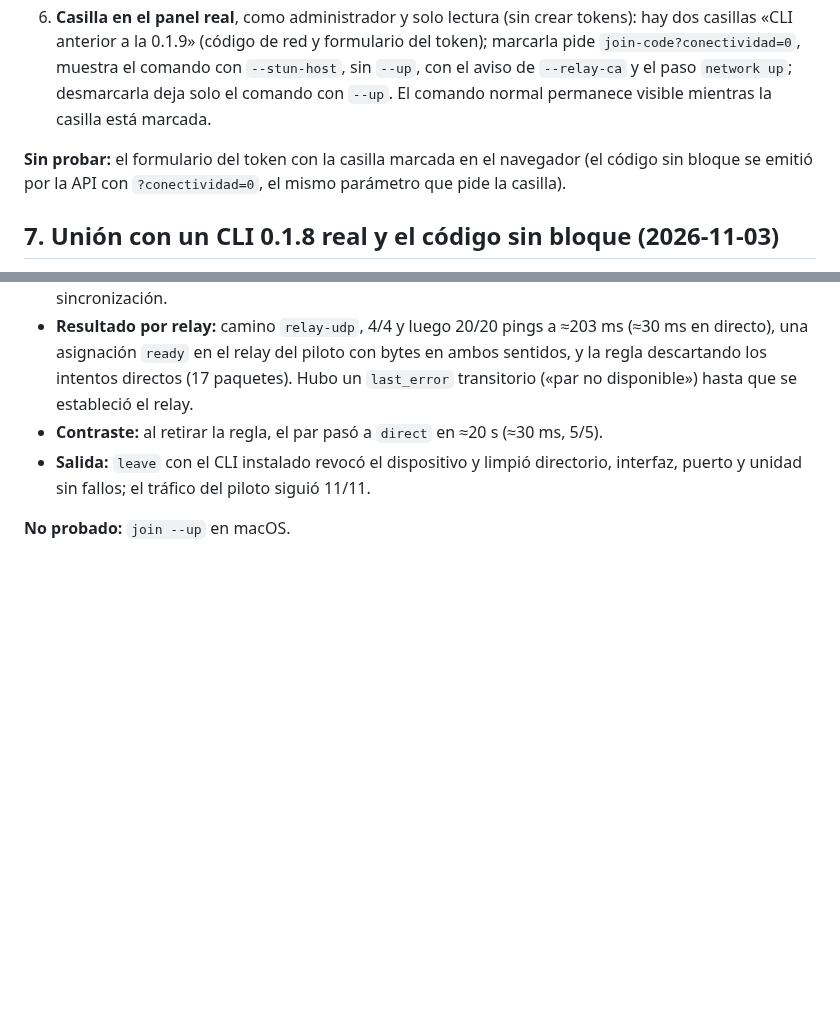
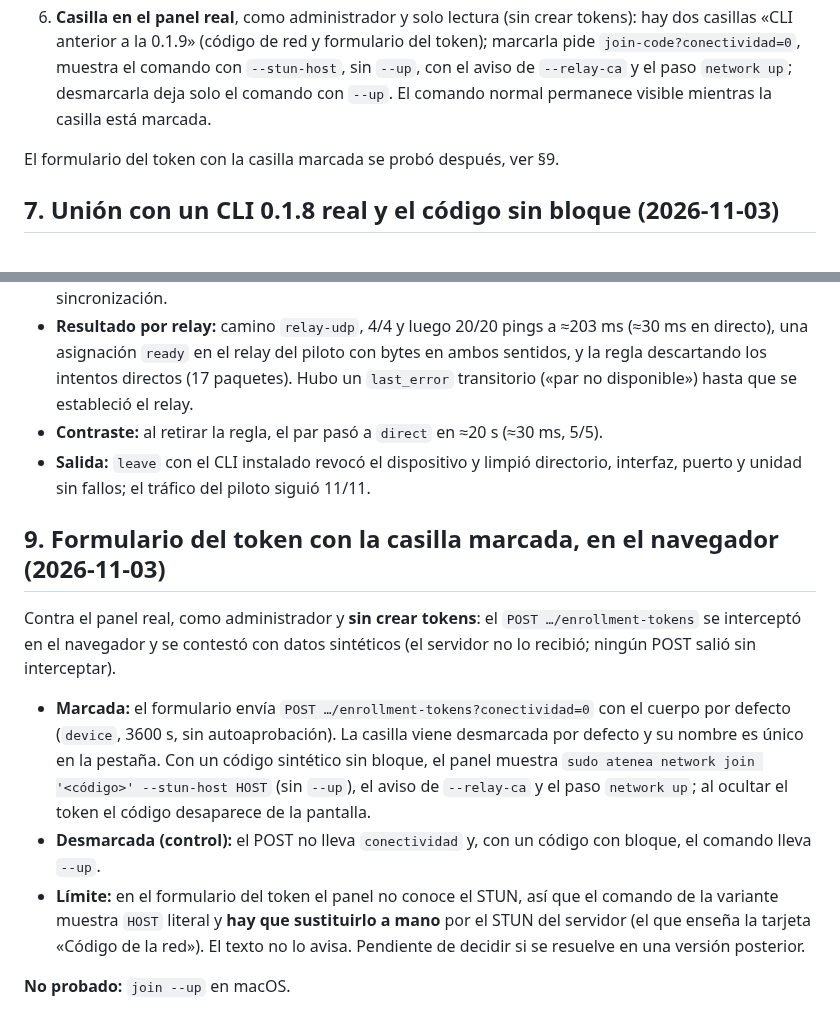
Before and after one commit to Tutitoos/atenea-one, a Markdown page: docs/operations/v0.1.10.md, 2 parts joined by grey strips. GitHub-like rendering; blank space fills up the shorter version.

Commit message:
docs(release): prueba del formulario del token con la casilla marcada

```diff
--- a/docs/operations/v0.1.10.md
+++ b/docs/operations/v0.1.10.md
@@ -48,7 +48,7 @@ Con autorización expresa del responsable, por el procedimiento de la [0.1.9](v0
 5. **Resultado:** 9 contenedores sanos; `atenea-control-plane 0.1.10 (f12e91e)`; migraciones `1..8` intactas; `GET /api/v1/relay-ca` 200 con el mismo hash de siempre; tráfico del piloto 11/11. **Efecto colateral:** `haproxy`, `caddy` y `relay` se reiniciaron con el redespliegue (arrancaron al terminar), así que hubo un corte breve de las conexiones por relay mientras se recuperaban.
 6. **Casilla en el panel real**, como administrador y solo lectura (sin crear tokens): hay dos casillas «CLI anterior a la 0.1.9» (código de red y formulario del token); marcarla pide `join-code?conectividad=0`, muestra el comando con `--stun-host`, sin `--up`, con el aviso de `--relay-ca` y el paso `network up`; desmarcarla deja solo el comando con `--up`. El comando normal permanece visible mientras la casilla está marcada.
 
-**Sin probar:** el formulario del token con la casilla marcada en el navegador (el código sin bloque se emitió por la API con `?conectividad=0`, el mismo parámetro que pide la casilla).
+El formulario del token con la casilla marcada se probó después, ver §9.
 
 ## 7. Unión con un CLI 0.1.8 real y el código sin bloque (2026-11-03)
 
@@ -70,4 +70,12 @@ Mismo contenedor desechable, ahora con el CLI **0.1.9 instalado** y el código *
 - **Contraste:** al retirar la regla, el par pasó a `direct` en ≈20 s (≈30 ms, 5/5).
 - **Salida:** `leave` con el CLI instalado revocó el dispositivo y limpió directorio, interfaz, puerto y unidad sin fallos; el tráfico del piloto siguió 11/11.
 
+## 9. Formulario del token con la casilla marcada, en el navegador (2026-11-03)
+
+Contra el panel real, como administrador y **sin crear tokens**: el `POST …/enrollment-tokens` se interceptó en el navegador y se contestó con datos sintéticos (el servidor no lo recibió; ningún POST salió sin interceptar).
+
+- **Marcada:** el formulario envía `POST …/enrollment-tokens?conectividad=0` con el cuerpo por defecto (`device`, 3600 s, sin autoaprobación). La casilla viene desmarcada por defecto y su nombre es único en la pestaña. Con un código sintético sin bloque, el panel muestra `sudo atenea network join '<código>' --stun-host HOST` (sin `--up`), el aviso de `--relay-ca` y el paso `network up`; al ocultar el token el código desaparece de la pantalla.
+- **Desmarcada (control):** el POST no lleva `conectividad` y, con un código con bloque, el comando lleva `--up`.
+- **Límite:** en el formulario del token el panel no conoce el STUN, así que el comando de la variante muestra `HOST` literal y **hay que sustituirlo a mano** por el STUN del servidor (el que enseña la tarjeta «Código de la red»). El texto no lo avisa. Pendiente de decidir si se resuelve en una versión posterior.
+
 **No probado:** `join --up` en macOS.
```
